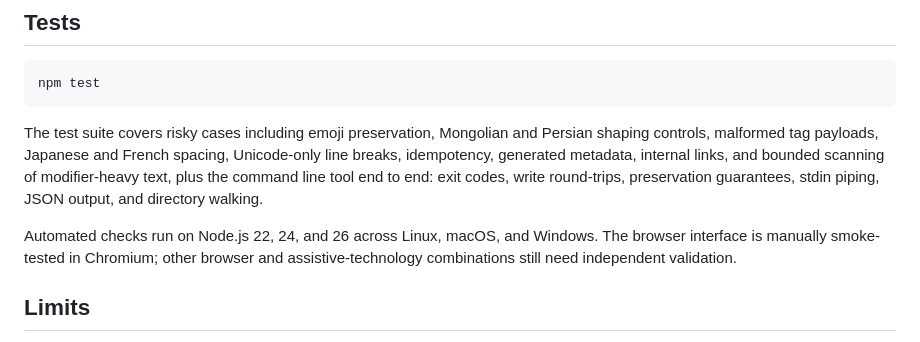
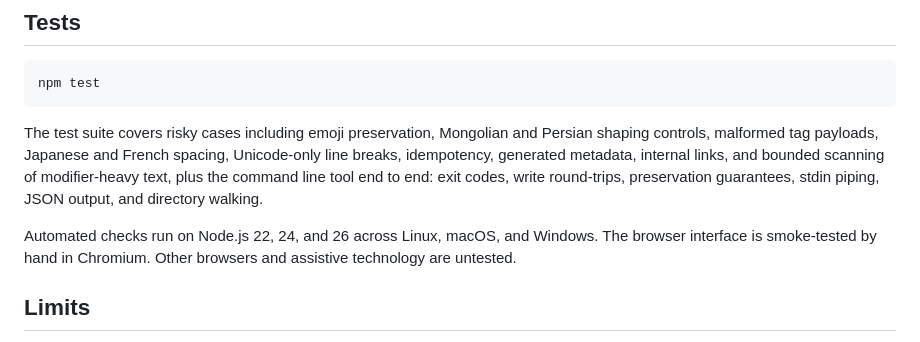
Before and after one commit to JaydenYoonZK/ai-paste-cleaner, a Markdown page: README.md, the part around the change. GitHub-like rendering.

```diff
--- a/README.md
+++ b/README.md
@@ -117,7 +117,7 @@ npm test
 
 The test suite covers risky cases including emoji preservation, Mongolian and Persian shaping controls, malformed tag payloads, Japanese and French spacing, Unicode-only line breaks, idempotency, generated metadata, internal links, and bounded scanning of modifier-heavy text, plus the command line tool end to end: exit codes, write round-trips, preservation guarantees, stdin piping, JSON output, and directory walking.
 
-Automated checks run on Node.js 22, 24, and 26 across Linux, macOS, and Windows. The browser interface is manually smoke-tested in Chromium; other browser and assistive-technology combinations still need independent validation.
+Automated checks run on Node.js 22, 24, and 26 across Linux, macOS, and Windows. The browser interface is smoke-tested by hand in Chromium. Other browsers and assistive technology are untested.
 
 ## Limits
 
```
Also changed, not shown: CHANGELOG.md (+2 -2 lines).
